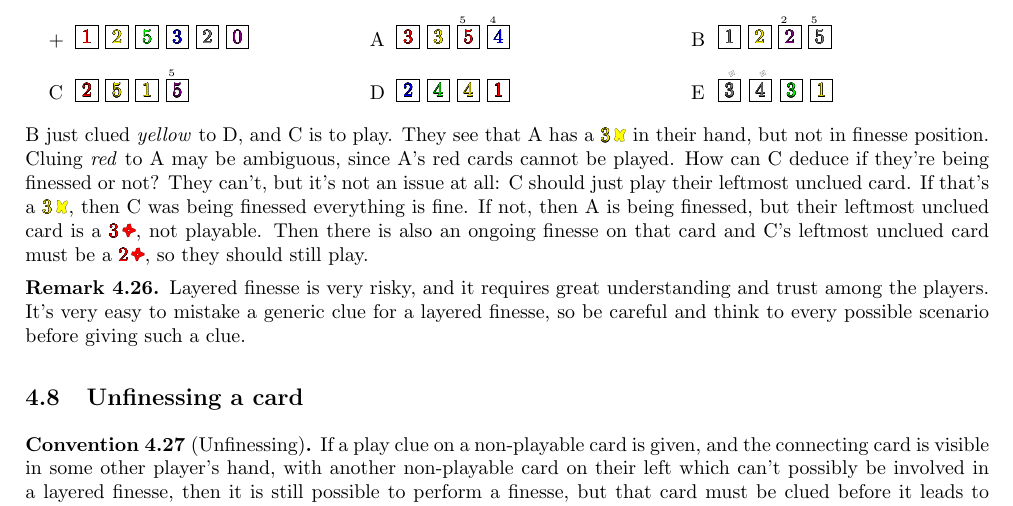
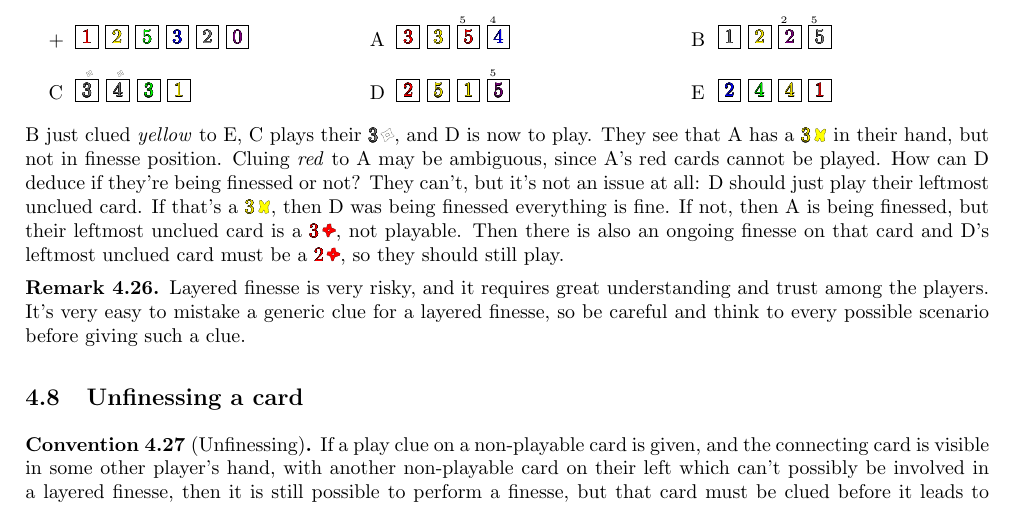
Before and after one commit to SashaIr/hanabi-conventions, a LaTeX document (Hanabi.tex): part of page 11 of 24, cut so that both start at the same text. The pictures show the PDF file Hanabi.pdf that the author committed with the source.

Commit message:
Fix su un esempio.
Credits to Filippo Baroni per aver trovato l'errore.

```diff
--- a/Hanabi.tex
+++ b/Hanabi.tex
@@ -545,12 +545,12 @@ Let's see an example.
 		\task[+] \RC{1} \YC{2} \GC{5} \BC{3} \WC{2} \MC{0}
 		\task[A] \RC{3} \YC{3} \RCn{5} \BCn{4}
 		\task[B] \WC{1} \YC{2} \MCn{2} \WCn{5}
-		\task[C] \RC{2} \YC{5} \YC{1} \MCn{5}
-		\task[D] \BC{2} \GC{4} \YC{4} \RC{1}
-		\task[E] \WCc{3} \WCc{4} \GC{3} \YC{1}
+		\task[C] \WCc{3} \WCc{4} \GC{3} \YC{1}
+		\task[D] \RC{2} \YC{5} \YC{1} \MCn{5}
+		\task[E] \BC{2} \GC{4} \YC{4} \RC{1}
 	\end{tasks}
 
-	B just clued \textit{yellow} to D, and C is to play. They see that A has a \Y{3} in their hand, but not in finesse position. Cluing \textit{red} to A may be ambiguous, since A's red cards cannot be played. How can C deduce if they're being finessed or not? They can't, but it's not an issue at all: C should just play their leftmost unclued card. If that's a \Y{3}, then C was being finessed everything is fine. If not, then A is being finessed, but their leftmost unclued card is a \R{3}, not playable. Then there is also an ongoing finesse on that card and C's leftmost unclued card must be a \R{2}, so they should still play.
+	B just clued \textit{yellow} to E, C plays their \W{3}, and D is now to play. They see that A has a \Y{3} in their hand, but not in finesse position. Cluing \textit{red} to A may be ambiguous, since A's red cards cannot be played. How can D deduce if they're being finessed or not? They can't, but it's not an issue at all: D should just play their leftmost unclued card. If that's a \Y{3}, then D was being finessed everything is fine. If not, then A is being finessed, but their leftmost unclued card is a \R{3}, not playable. Then there is also an ongoing finesse on that card and D's leftmost unclued card must be a \R{2}, so they should still play.
 \end{example}
 
 \begin{remark}
```
Also changed, not shown: Hanabi.pdf.
